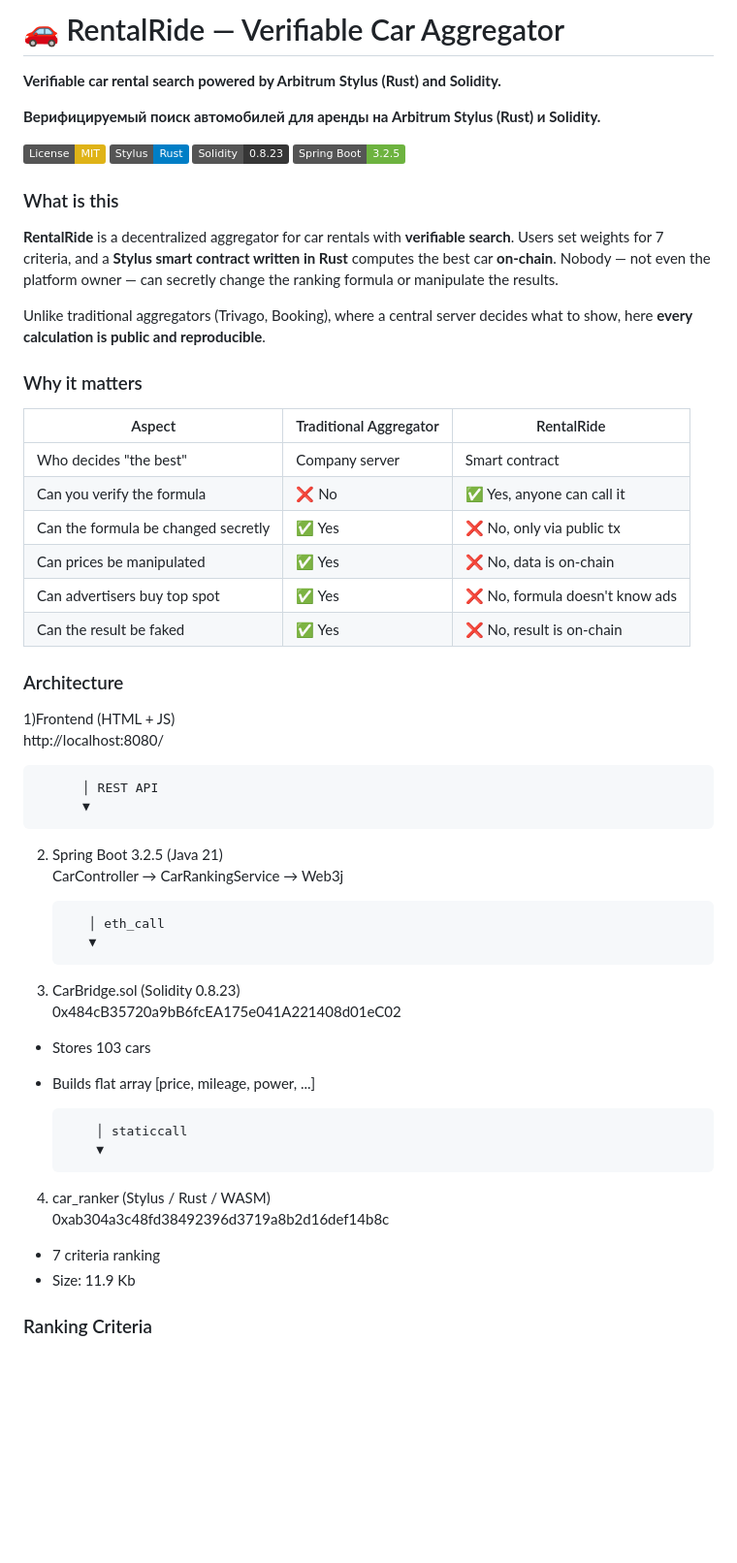
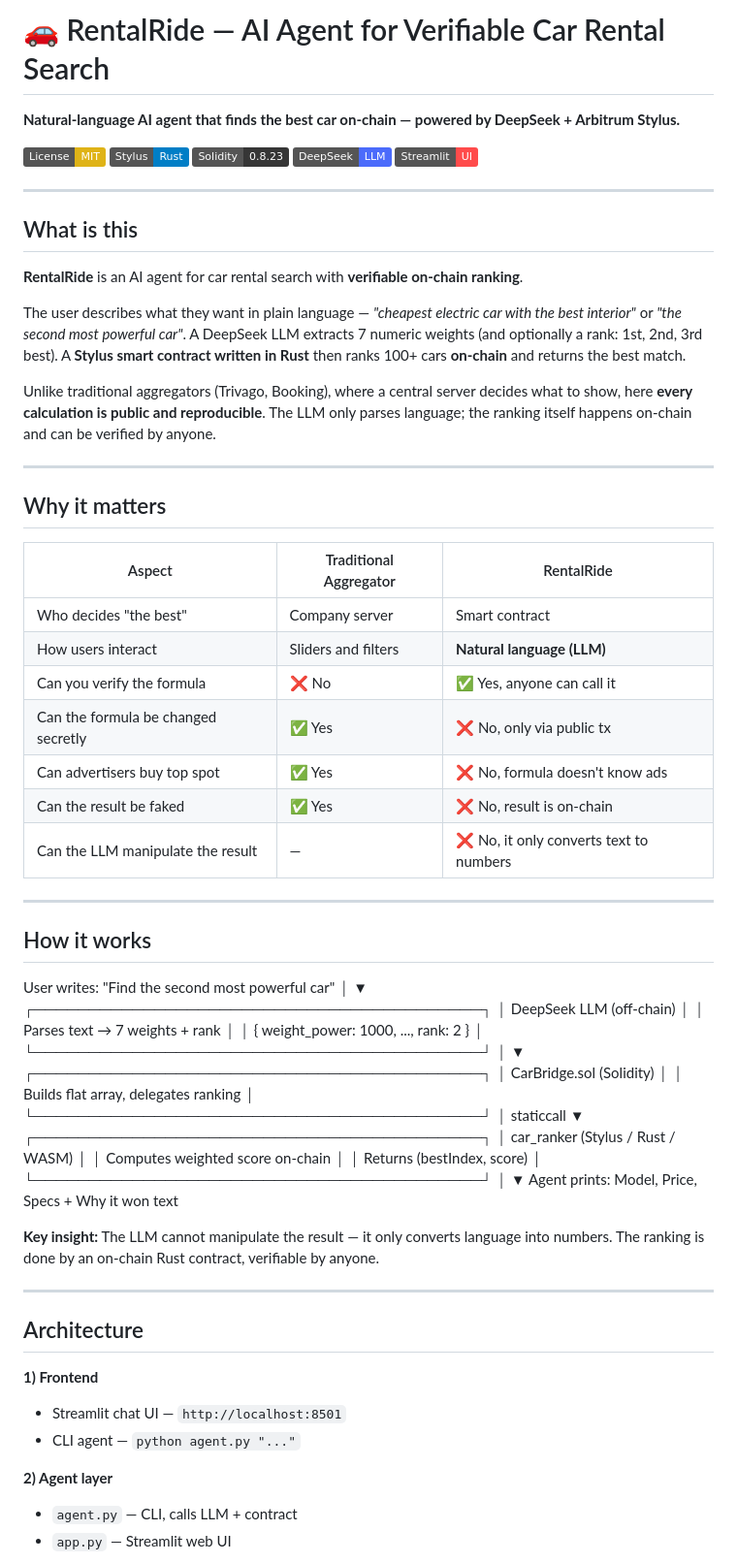
Before and after one commit to MAFSC/RentalRide, a Markdown page: README.md, the part around one of its changes. Shown at 97% size. Drawn GitHub-style; badges without logos; blank space fills up the shorter version.

```diff
--- a/README.md
+++ b/README.md
@@ -1,55 +1,78 @@
-# 🚗 RentalRide — Verifiable Car Aggregator
+# 🚗 RentalRide — AI Agent for Verifiable Car Rental Search
 
-**Verifiable car rental search powered by Arbitrum Stylus (Rust) and Solidity.**
-
-**Верифицируемый поиск автомобилей для аренды на Arbitrum Stylus (Rust) и Solidity.**
+**Natural-language AI agent that finds the best car on-chain — powered by DeepSeek + Arbitrum Stylus.**
 
 [![License: MIT](https://img.shields.io/badge/License-MIT-yellow.svg)](https://opensource.org/licenses/MIT)
 [![Stylus](https://img.shields.io/badge/Stylus-Rust-blue)](https://docs.arbitrum.io/stylus)
 [![Solidity](https://img.shields.io/badge/Solidity-0.8.23-363636)](https://soliditylang.org/)
-[![Spring Boot](https://img.shields.io/badge/Spring_Boot-3.2.5-6DB33F)](https://spring.io/projects/spring-boot)
+[![DeepSeek](https://img.shields.io/badge/DeepSeek-LLM-4B6BFB)](https://platform.deepseek.com)
+[![Streamlit](https://img.shields.io/badge/Streamlit-UI-FF4B4B)](https://streamlit.io)
 
-### What is this
+---
 
-**RentalRide** is a decentralized aggregator for car rentals with **verifiable search**. Users set weights for 7 criteria, and a **Stylus smart contract written in Rust** computes the best car **on-chain**. Nobody — not even the platform owner — can secretly change the ranking formula or manipulate the results.
+## What is this
 
-Unlike traditional aggregators (Trivago, Booking), where a central server decides what to show, here **every calculation is public and reproducible**.
+**RentalRide** is an AI agent for car rental search with **verifiable on-chain ranking**.
 
-### Why it matters
+The user describes what they want in plain language — *"cheapest electric car with the best interior"* or *"the second most powerful car"*. A DeepSeek LLM extracts 7 numeric weights (and optionally a rank: 1st, 2nd, 3rd best). A **Stylus smart contract written in Rust** then ranks 100+ cars **on-chain** and returns the best match.
+
+Unlike traditional aggregators (Trivago, Booking), where a central server decides what to show, here **every calculation is public and reproducible**. The LLM only parses language; the ranking itself happens on-chain and can be verified by anyone.
+
+---
+
+## Why it matters
 
 | Aspect | Traditional Aggregator | RentalRide |
 |---|---|---|
 | Who decides "the best" | Company server | Smart contract |
+| How users interact | Sliders and filters | **Natural language (LLM)** |
 | Can you verify the formula | ❌ No | ✅ Yes, anyone can call it |
 | Can the formula be changed secretly | ✅ Yes | ❌ No, only via public tx |
-| Can prices be manipulated | ✅ Yes | ❌ No, data is on-chain |
 | Can advertisers buy top spot | ✅ Yes | ❌ No, formula doesn't know ads |
 | Can the result be faked | ✅ Yes | ❌ No, result is on-chain |
+| Can the LLM manipulate the result | — | ❌ No, it only converts text to numbers |
 
-### Architecture
+---
 
-1)Frontend (HTML + JS)
-http://localhost:8080/
-
-          │ REST API
-          ▼
-
-2) Spring Boot 3.2.5 (Java 21)
-CarController → CarRankingService → Web3j
-
-          │ eth_call
-          ▼
-3) CarBridge.sol (Solidity 0.8.23)
-0x484cB35720a9bB6fcEA175e041A221408d01eC02
-- Stores 103 cars
-- Builds flat array [price, mileage, power, ...]
-
-          │ staticcall
-          ▼
-4) car_ranker (Stylus / Rust / WASM)
-0xab304a3c48fd38492396d3719a8b2d16def14b8c
-- 7 criteria ranking
-- Size: 11.9 Kb
+## How it works
+User writes: "Find the second most powerful car"
+                     │
+                     ▼
+┌─────────────────────────────────────────┐
+│ DeepSeek LLM (off-chain)                │
+│ Parses text → 7 weights + rank          │
+│ { weight_power: 1000, ..., rank: 2 }    │
+└─────────────────────────────────────────┘
+                    │
+                    ▼
+┌─────────────────────────────────────────┐
+│ CarBridge.sol (Solidity)                │
+│ Builds flat array, delegates ranking    │
+└─────────────────────────────────────────┘
+                    │ staticcall
+                    ▼
+┌─────────────────────────────────────────┐
+│ car_ranker (Stylus / Rust / WASM)       │
+│ Computes weighted score on-chain        │
+│ Returns (bestIndex, score)              │
+└─────────────────────────────────────────┘
+                    │
+                    ▼
+Agent prints: Model, Price, Specs + Why it won
+text
 
 
-### Ranking Criteria
+**Key insight:** The LLM cannot manipulate the result — it only converts language into numbers. The ranking is done by an on-chain Rust contract, verifiable by anyone.
+
+---
+
+## Architecture
+
+**1) Frontend**
+- Streamlit chat UI — `http://localhost:8501`
+- CLI agent — `python agent.py "..."`
+
+**2) Agent layer**
+- `agent.py` — CLI, calls LLM + contract
+- `app.py` — Streamlit web UI
+
```
Also changed, not shown: other parts of README.md (+27 -9 lines).
